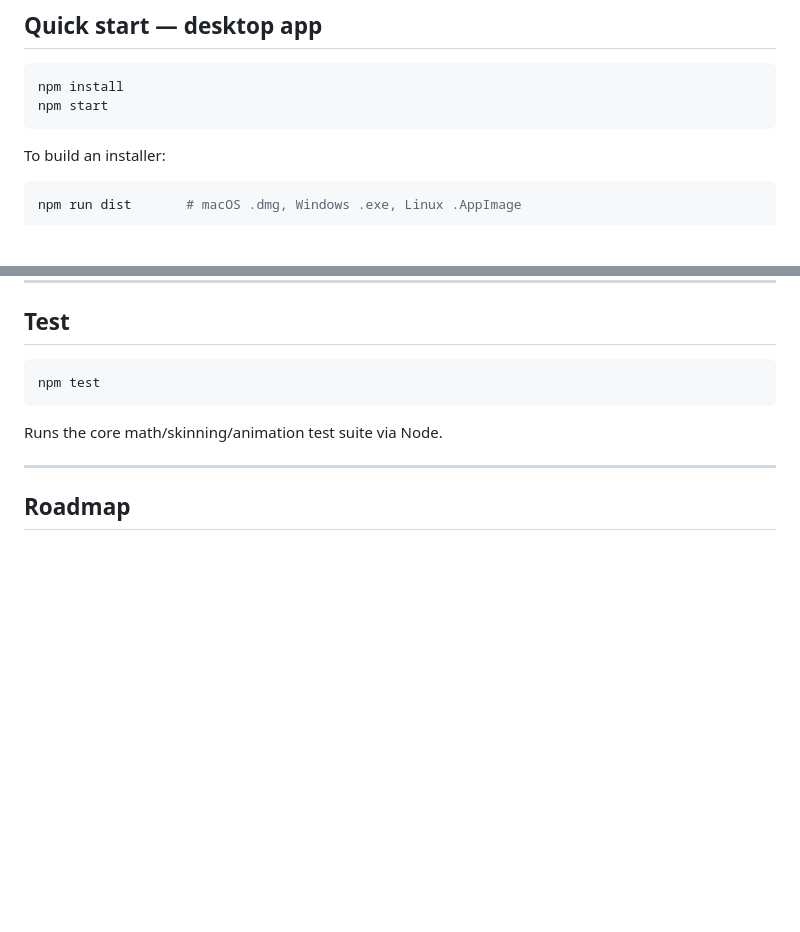
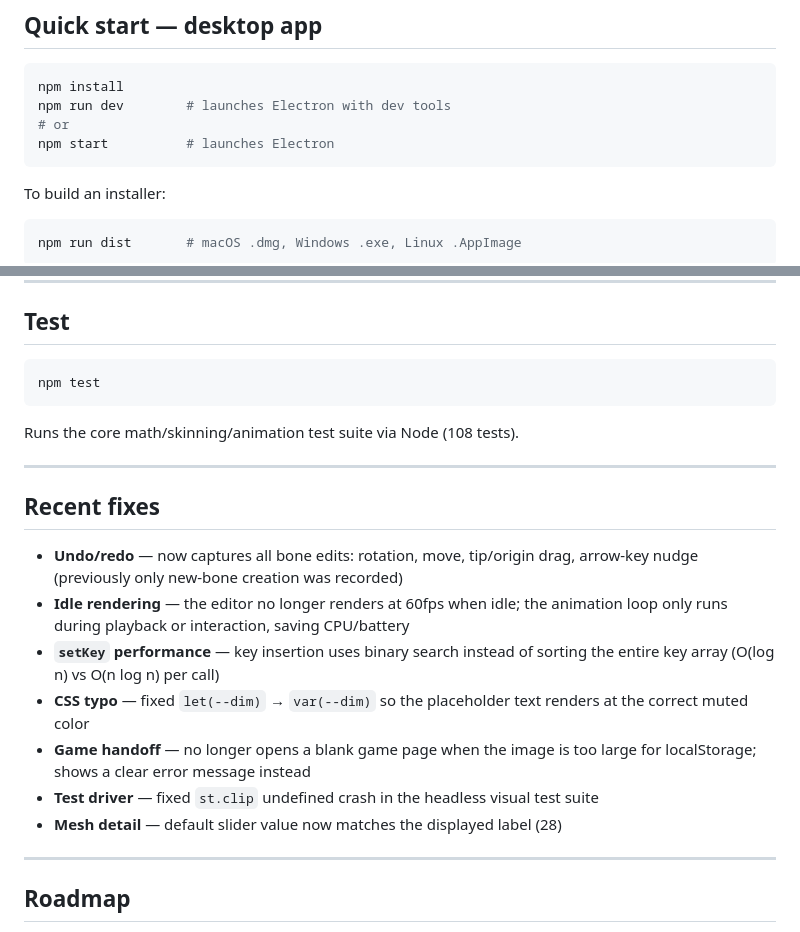
Before and after one commit to ricardocesidio/marionette, a Markdown page: README.md, 2 parts joined by grey strips. GitHub-like rendering; blank space fills up the shorter version.

Commit message:
Update README with npm run dev and recent fixes

````diff
--- a/README.md
+++ b/README.md
@@ -39,7 +39,9 @@ Or double-click `index.html` in most browsers.
 
 ```bash
 npm install
-npm start
+npm run dev        # launches Electron with dev tools
+# or
+npm start          # launches Electron
 ```
 
 To build an installer:
@@ -131,7 +133,19 @@ marionette/
 npm test
 ```
 
-Runs the core math/skinning/animation test suite via Node.
+Runs the core math/skinning/animation test suite via Node (108 tests).
+
+---
+
+## Recent fixes
+
+- **Undo/redo** — now captures all bone edits: rotation, move, tip/origin drag, arrow-key nudge (previously only new-bone creation was recorded)
+- **Idle rendering** — the editor no longer renders at 60fps when idle; the animation loop only runs during playback or interaction, saving CPU/battery
+- **`setKey` performance** — key insertion uses binary search instead of sorting the entire key array (O(log n) vs O(n log n) per call)
+- **CSS typo** — fixed `let(--dim)` → `var(--dim)` so the placeholder text renders at the correct muted color
+- **Game handoff** — no longer opens a blank game page when the image is too large for localStorage; shows a clear error message instead
+- **Test driver** — fixed `st.clip` undefined crash in the headless visual test suite
+- **Mesh detail** — default slider value now matches the displayed label (28)
 
 ---
 
````
